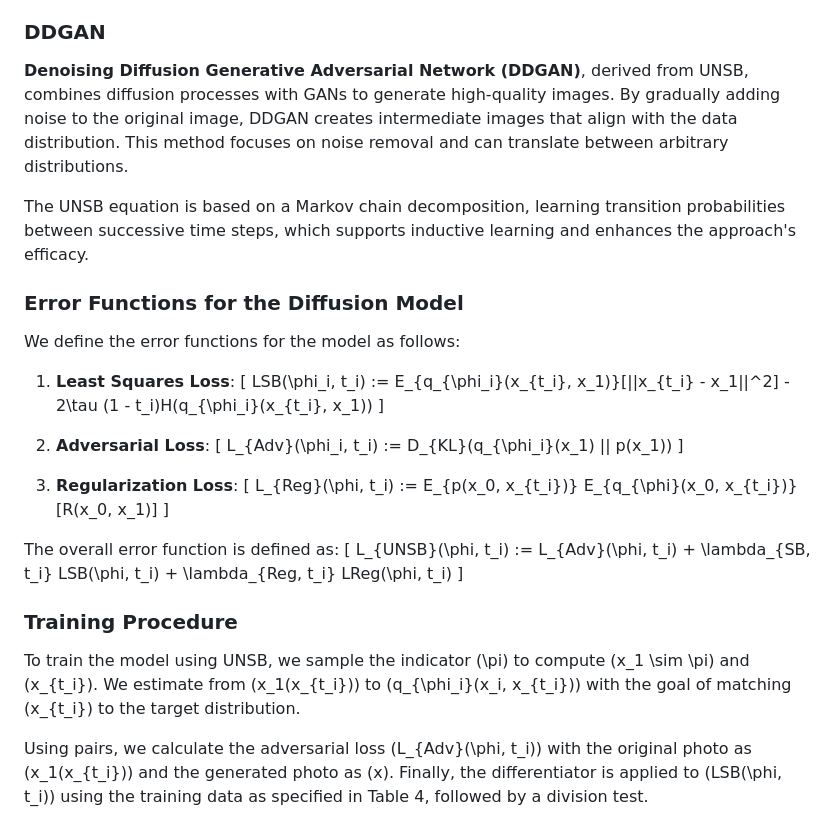
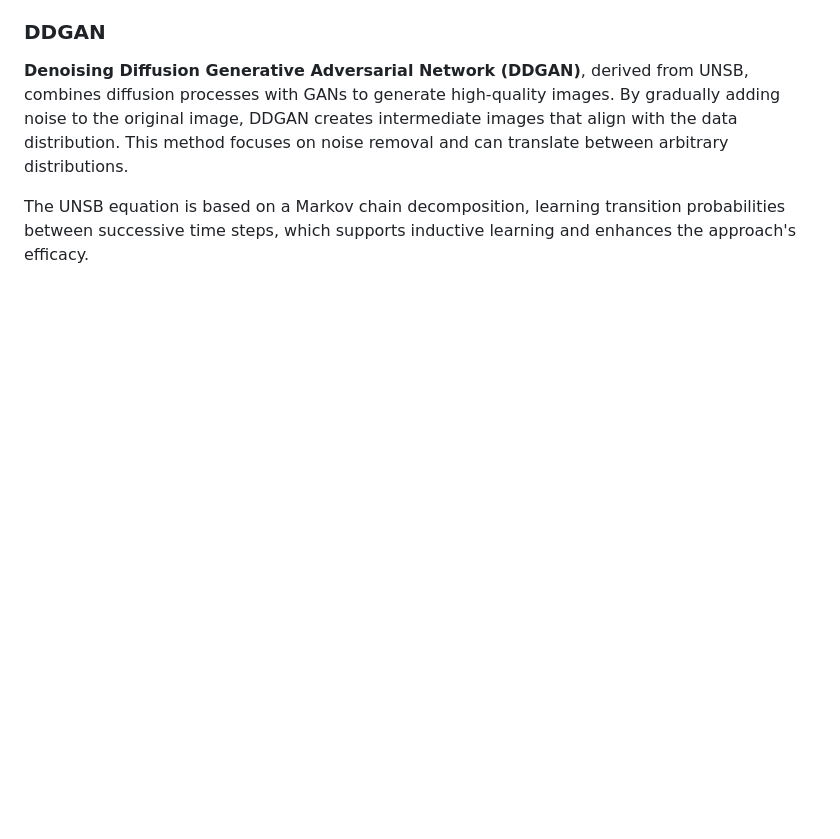
Before and after one commit to MahsaAm2/Image-to-Image-Translation, a Markdown page: README.md, the part around the change. Drawn GitHub-style; blank space fills up the shorter version.

```diff
--- a/README.md
+++ b/README.md
@@ -130,33 +130,3 @@ UNSB effectively manages the complexities of unpaired data and high-resolution i
 **Denoising Diffusion Generative Adversarial Network (DDGAN)**, derived from UNSB, combines diffusion processes with GANs to generate high-quality images. By gradually adding noise to the original image, DDGAN creates intermediate images that align with the data distribution. This method focuses on noise removal and can translate between arbitrary distributions.
 
 The UNSB equation is based on a Markov chain decomposition, learning transition probabilities between successive time steps, which supports inductive learning and enhances the approach's efficacy.
-
-### Error Functions for the Diffusion Model
-
-We define the error functions for the model as follows:
-
-1. **Least Squares Loss**:
-   \[
-   LSB(\phi_i, t_i) := E_{q_{\phi_i}(x_{t_i}, x_1)}[||x_{t_i} - x_1||^2] - 2\tau (1 - t_i)H(q_{\phi_i}(x_{t_i}, x_1))
-   \]
-
-2. **Adversarial Loss**:
-   \[
-   L_{Adv}(\phi_i, t_i) := D_{KL}(q_{\phi_i}(x_1) || p(x_1))
-   \]
-
-3. **Regularization Loss**:
-   \[
-   L_{Reg}(\phi, t_i) := E_{p(x_0, x_{t_i})} E_{q_{\phi}(x_0, x_{t_i})}[R(x_0, x_1)]
-   \]
-
-The overall error function is defined as:
-\[
-L_{UNSB}(\phi, t_i) := L_{Adv}(\phi, t_i) + \lambda_{SB, t_i} LSB(\phi, t_i) + \lambda_{Reg, t_i} LReg(\phi, t_i)
-\]
-
-### Training Procedure
-
-To train the model using UNSB, we sample the indicator \(\pi\) to compute \(x_1 \sim \pi\) and \(x_{t_i}\). We estimate from \(x_1(x_{t_i})\) to \(q_{\phi_i}(x_i, x_{t_i})\) with the goal of matching \(x_{t_i}\) to the target distribution.
-
-Using pairs, we calculate the adversarial loss \(L_{Adv}(\phi, t_i)\) with the original photo as \(x_1(x_{t_i})\) and the generated photo as \(x\). Finally, the differentiator is applied to \(LSB(\phi, t_i)\) using the training data as specified in Table 4, followed by a division test.
```
